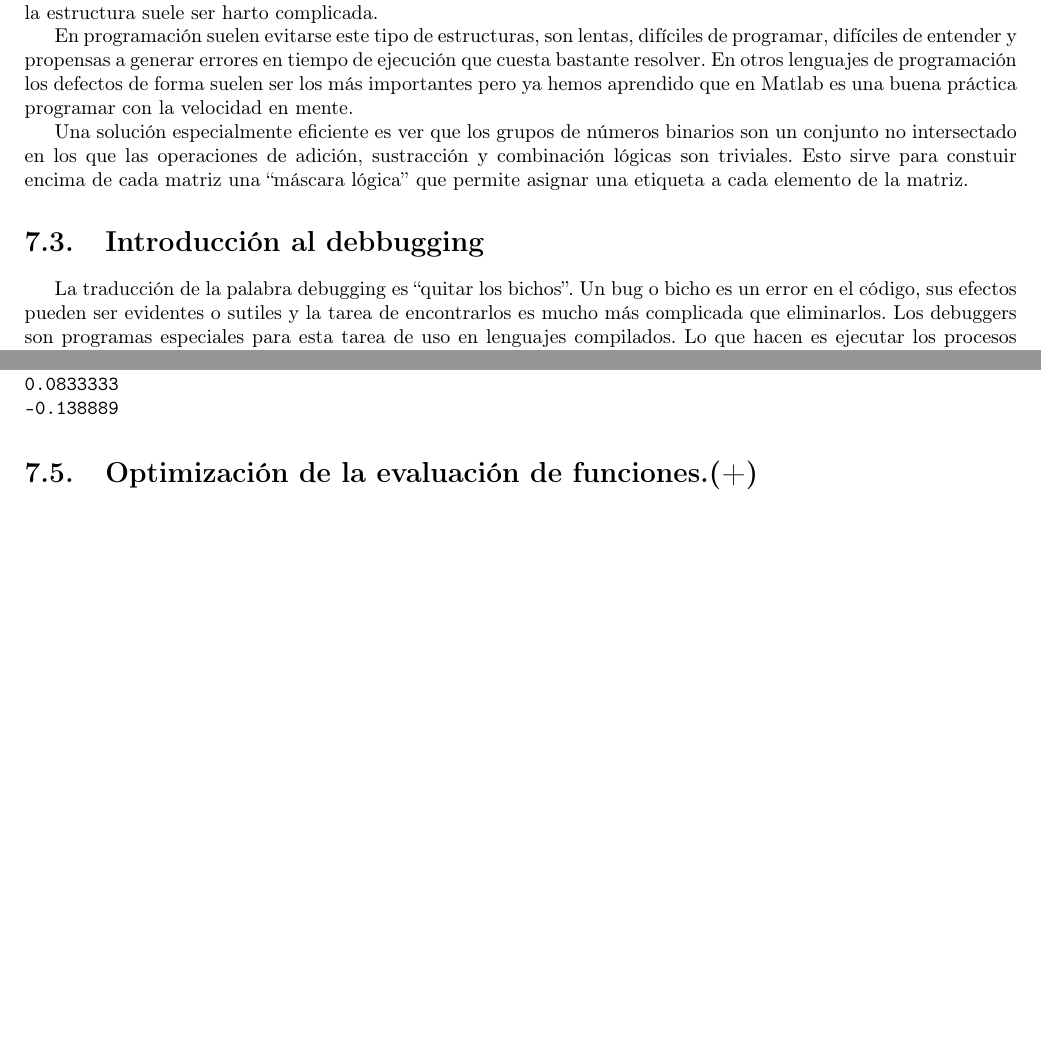
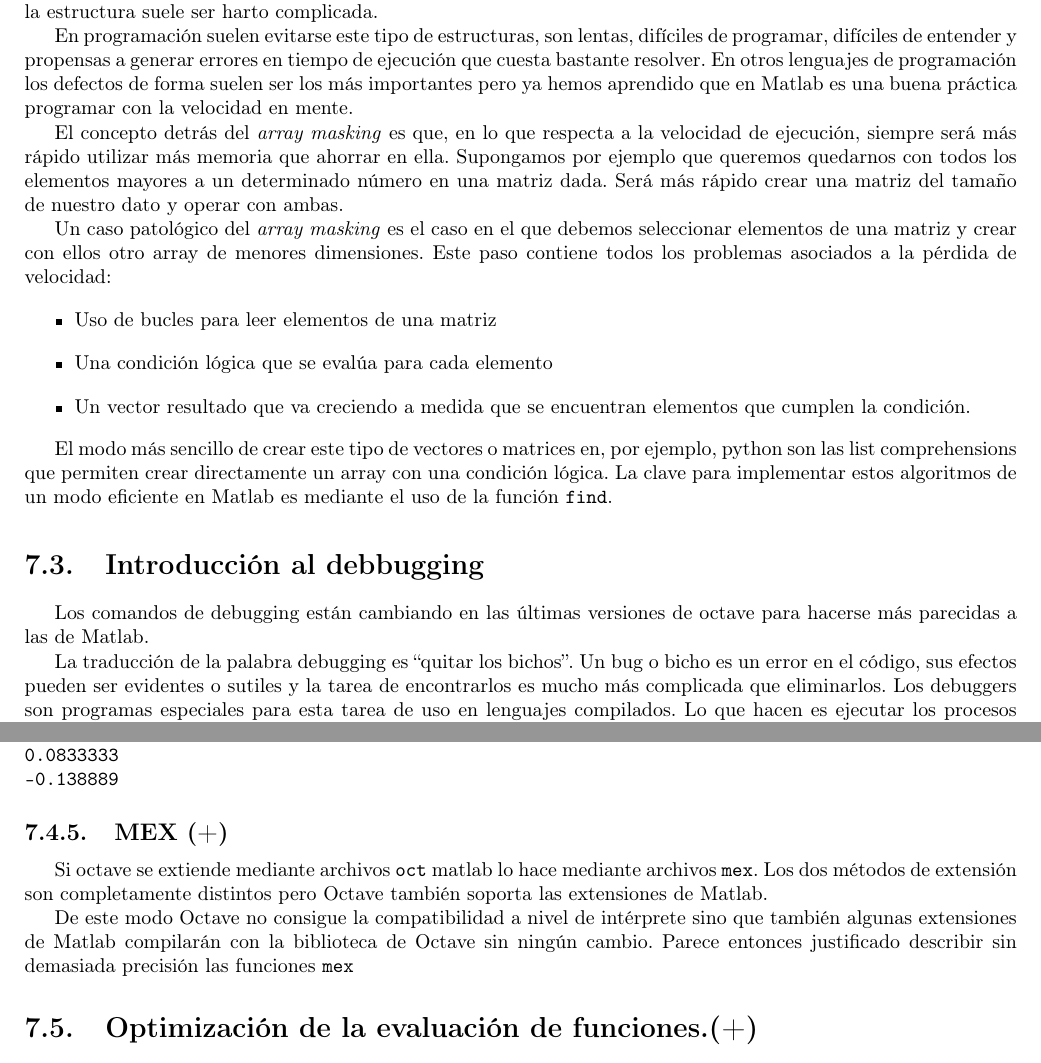
Before and after one commit to guillemborrell/iimyo, a LaTeX book (cursomo.tex, which reads partfunc/avanzado.tex): two parts of pages 102 and 116 of 176, joined at a grey line, cut so that both start at the same text, the shorter picture padded with empty space. Compiled offline with pdfLaTeX.

Commit message:
he empezado a escribir la parte de mex y he arreglado unas cuantes cosas
git-svn-id: https://forja.rediris.es/svn/iimyo/trunk@22 b86b3439-6f2e-4151-b5ad-4439e4173a73

```diff
--- a/partfunc/avanzado.tex
+++ b/partfunc/avanzado.tex
@@ -342,15 +342,35 @@ lenguajes de programación los defectos de forma suelen ser los más
 importantes pero ya hemos aprendido que en Matlab es una buena práctica
 programar con la velocidad en mente.
 
-Una solución especialmente eficiente es ver que los grupos de números
-binarios son un conjunto no intersectado en los que las operaciones de
-adición, sustracción y combinación lógicas son triviales. Esto sirve para
-constuir encima de cada matriz una {}``máscara lógica'' que permite
-asignar una etiqueta a cada elemento de la matriz.
+El concepto detrás del \emph{array masking} es que, en lo que respecta
+a la velocidad de ejecución, siempre será más rápido utilizar más
+memoria que ahorrar en ella.  Supongamos por ejemplo que queremos
+quedarnos con todos los elementos mayores a un determinado número en
+una matriz dada. Será más rápido crear una matriz del tamaño de
+nuestro dato y operar con ambas.
+
+Un caso patológico del \emph{array masking} es el caso en el que
+debemos seleccionar elementos de una matriz y crear con ellos otro
+array de menores dimensiones. Este paso contiene todos los problemas
+asociados a la pérdida de velocidad:
+\begin{itemize}
+\item Uso de bucles para leer elementos de una matriz
+\item Una condición lógica que se evalúa para cada elemento
+\item Un vector resultado que va creciendo a medida que se encuentran
+  elementos que cumplen la condición.
+\end{itemize}
+
+El modo más sencillo de crear este tipo de vectores o matrices en, por
+ejemplo, python son las list comprehensions que permiten crear
+directamente un array con una condición lógica.  La clave para
+implementar estos algoritmos de un modo eficiente en Matlab es
+mediante el uso de la función \texttt{find}.
 
 \section{Introducción al debbugging}
-
-La traducción de la palabra debugging es {}``quitar los bichos''.  Un
+Los comandos de debugging están cambiando en las últimas versiones de
+octave para hacerse más parecidas a las de Matlab.
+
+La traducción de la palabra debugging es ``quitar los bichos''.  Un
 bug o bicho es un error en el código, sus efectos pueden ser evidentes
 o sutiles y la tarea de encontrarlos es mucho más complicada que
 eliminarlos.  Los debuggers son programas especiales para esta tarea
@@ -1491,7 +1511,18 @@ $ ./test.exe
 -0.138889
 \end{verbatim}
 
-
+\subsection{MEX  (+)}
+
+Si octave se extiende mediante archivos \texttt{oct} matlab lo hace
+mediante archivos \texttt{mex}. Los dos métodos de extensión son
+completamente distintos pero Octave también soporta las extensiones de
+Matlab.
+
+De este modo Octave no consigue la compatibilidad a nivel de
+intérprete sino que también algunas extensiones de Matlab compilarán
+con la biblioteca de Octave sin ningún cambio. Parece entonces
+justificado describir sin demasiada precisión las funciones
+\texttt{mex}
 
 \section{Optimización de la evaluación de funciones.(+)}
 
```
Also changed, not shown: partfunc/avanzado.tex (6 more changed lines).
